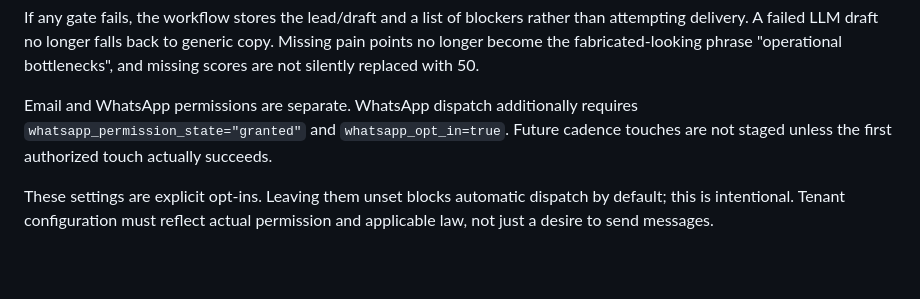
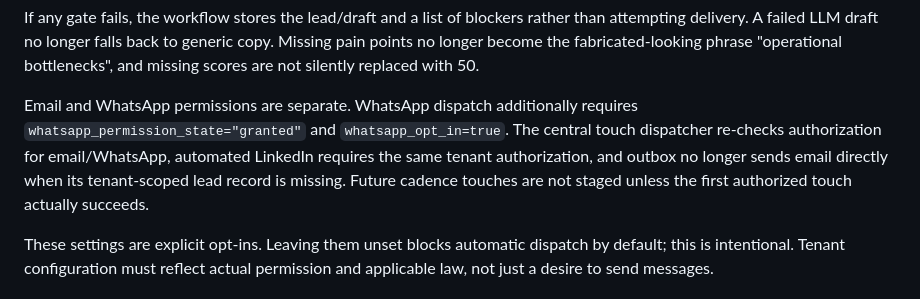
Before and after one commit to alienhousenetworks/octaos, a Markdown page: docs/sales-ai-evidence-first-v1.md, the part around the change. Rendered like a GitHub page; blank space fills up the shorter version.

Commit message:
Document central dispatch and outbox authorization

```diff
--- a/docs/sales-ai-evidence-first-v1.md
+++ b/docs/sales-ai-evidence-first-v1.md
@@ -18,7 +18,7 @@ This change tightens the legacy V3 workflow and broadens Search V4 query coverag
 
 If any gate fails, the workflow stores the lead/draft and a list of blockers rather than attempting delivery. A failed LLM draft no longer falls back to generic copy. Missing pain points no longer become the fabricated-looking phrase "operational bottlenecks", and missing scores are not silently replaced with 50.
 
-Email and WhatsApp permissions are separate. WhatsApp dispatch additionally requires `whatsapp_permission_state="granted"` and `whatsapp_opt_in=true`. Future cadence touches are not staged unless the first authorized touch actually succeeds.
+Email and WhatsApp permissions are separate. WhatsApp dispatch additionally requires `whatsapp_permission_state="granted"` and `whatsapp_opt_in=true`. The central touch dispatcher re-checks authorization for email/WhatsApp, automated LinkedIn requires the same tenant authorization, and outbox no longer sends email directly when its tenant-scoped lead record is missing. Future cadence touches are not staged unless the first authorized touch actually succeeds.
 
 These settings are explicit opt-ins. Leaving them unset blocks automatic dispatch by default; this is intentional. Tenant configuration must reflect actual permission and applicable law, not just a desire to send messages.
 
```
